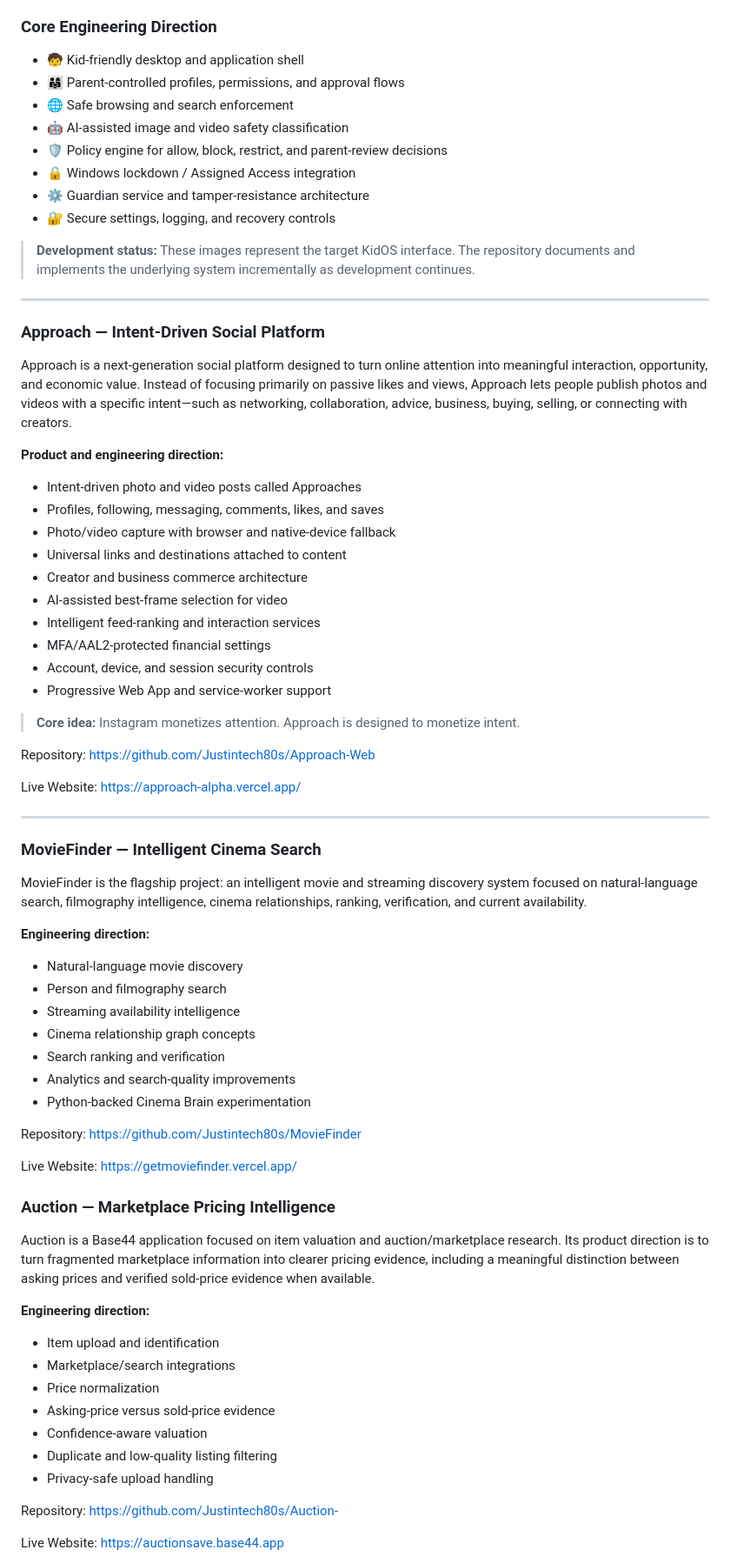
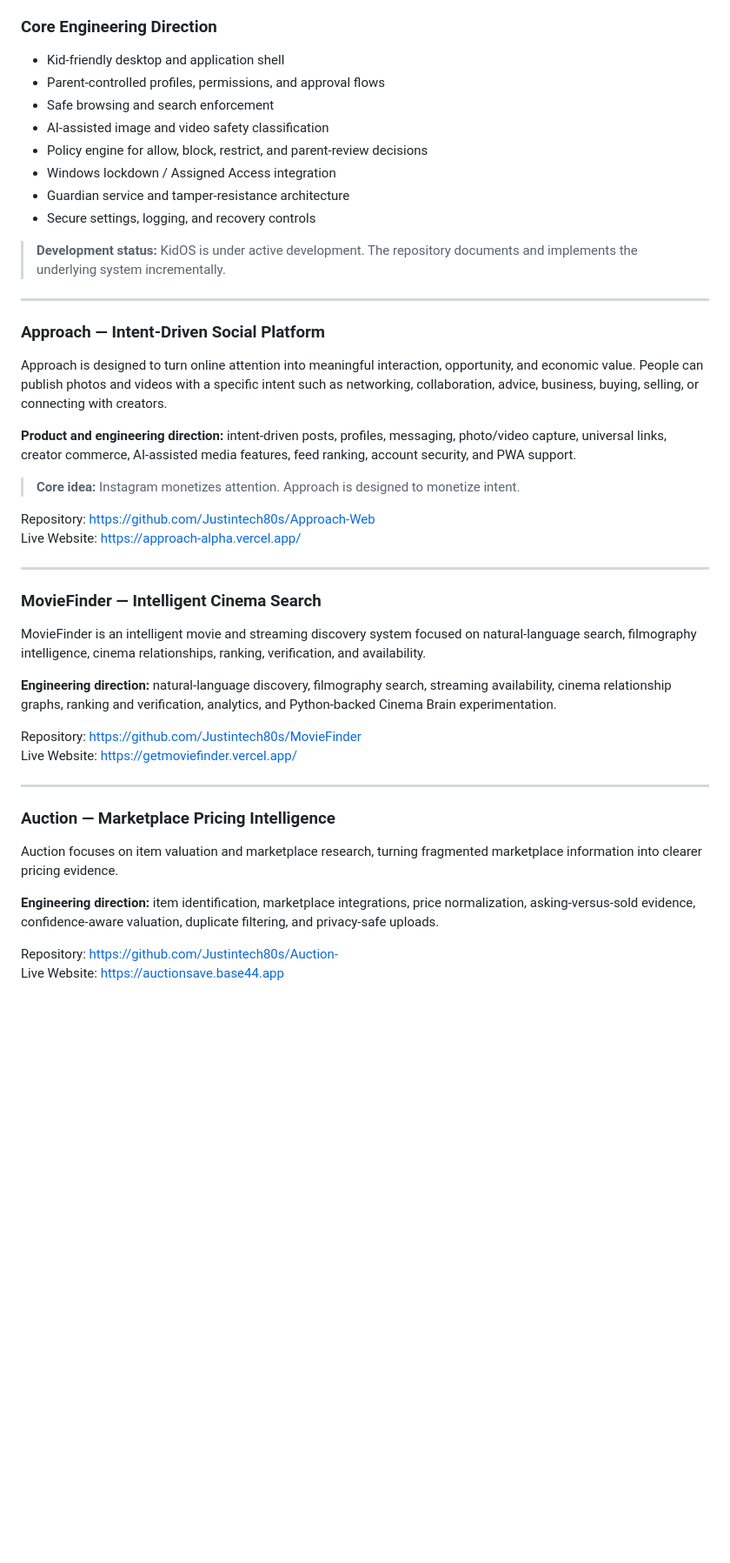
Before and after one commit to Justintech80s/Justintech80s, a Markdown page: README.md, the part around one of its changes. Shown at 87% size. Drawn GitHub-style; blank space fills up the shorter version.

```diff
--- a/README.md
+++ b/README.md
@@ -27,70 +13,45 @@ Building intelligent software, search systems, experimental applications, and ci
 
 ### Core Engineering Direction
-- 🧒 Kid-friendly desktop and application shell
-- 👨‍👩‍👧 Parent-controlled profiles, permissions, and approval flows
-- 🌐 Safe browsing and search enforcement
-- 🤖 AI-assisted image and video safety classification
-- 🛡️ Policy engine for allow, block, restrict, and parent-review decisions
-- 🔒 Windows lockdown / Assigned Access integration
-- ⚙️ Guardian service and tamper-resistance architecture
-- 🔐 Secure settings, logging, and recovery controls
+- Kid-friendly desktop and application shell
+- Parent-controlled profiles, permissions, and approval flows
+- Safe browsing and search enforcement
+- AI-assisted image and video safety classification
+- Policy engine for allow, block, restrict, and parent-review decisions
+- Windows lockdown / Assigned Access integration
+- Guardian service and tamper-resistance architecture
+- Secure settings, logging, and recovery controls
 
-> **Development status:** These images represent the target KidOS interface. The repository documents and implements the underlying system incrementally as development continues.
+> **Development status:** KidOS is under active development. The repository documents and implements the underlying system incrementally.
 
 ---
 
 ### Approach — Intent-Driven Social Platform
-Approach is a next-generation social platform designed to turn online attention into meaningful interaction, opportunity, and economic value. Instead of focusing primarily on passive likes and views, Approach lets people publish photos and videos with a specific intent—such as networking, collaboration, advice, business, buying, selling, or connecting with creators.
+Approach is designed to turn online attention into meaningful interaction, opportunity, and economic value. People can publish photos and videos with a specific intent such as networking, collaboration, advice, business, buying, selling, or connecting with creators.
 
-**Product and engineering direction:**
-- Intent-driven photo and video posts called Approaches
-- Profiles, following, messaging, comments, likes, and saves
-- Photo/video capture with browser and native-device fallback
-- Universal links and destinations attached to content
-- Creator and business commerce architecture
-- AI-assisted best-frame selection for video
-- Intelligent feed-ranking and interaction services
-- MFA/AAL2-protected financial settings
-- Account, device, and session security controls
-- Progressive Web App and service-worker support
+**Product and engineering direction:** intent-driven posts, profiles, messaging, photo/video capture, universal links, creator commerce, AI-assisted media features, feed ranking, account security, and PWA support.
 
 > **Core idea:** Instagram monetizes attention. Approach is designed to monetize intent.
 
 Repository: https://github.com/Justintech80s/Approach-Web
-
 Live Website: https://approach-alpha.vercel.app/
 
 ---
 
 ### MovieFinder — Intelligent Cinema Search
-MovieFinder is the flagship project: an intelligent movie and streaming discovery system focused on natural-language search, filmography intelligence, cinema relationships, ranking, verification, and current availability.
+MovieFinder is an intelligent movie and streaming discovery system focused on natural-language search, filmography intelligence, cinema relationships, ranking, verification, and availability.
 
-**Engineering direction:**
-- Natural-language movie discovery
-- Person and filmography search
-- Streaming availability intelligence
-- Cinema relationship graph concepts
-- Search ranking and verification
-- Analytics and search-quality improvements
-- Python-backed Cinema Brain experimentation
+**Engineering direction:** natural-language discovery, filmography search, streaming availability, cinema relationship graphs, ranking and verification, analytics, and Python-backed Cinema Brain experimentation.
 
 Repository: https://github.com/Justintech80s/MovieFinder
-
 Live Website: https://getmoviefinder.vercel.app/
 
+---
+
 ### Auction — Marketplace Pricing Intelligence
-Auction is a Base44 application focused on item valuation and auction/marketplace research. Its product direction is to turn fragmented marketplace information into clearer pricing evidence, including a meaningful distinction between asking prices and verified sold-price evidence when available.
+Auction focuses on item valuation and marketplace research, turning fragmented marketplace information into clearer pricing evidence.
 
-**Engineering direction:**
-- Item upload and identification
-- Marketplace/search integrations
-- Price normalization
-- Asking-price versus sold-price evidence
-- Confidence-aware valuation
-- Duplicate and low-quality listing filtering
-- Privacy-safe upload handling
+**Engineering direction:** item identification, marketplace integrations, price normalization, asking-versus-sold evidence, confidence-aware valuation, duplicate filtering, and privacy-safe uploads.
 
 Repository: https://github.com/Justintech80s/Auction-
-
 Live Website: https://auctionsave.base44.app
 
```
Also changed, not shown: other parts of README.md (+28 -42 lines).
